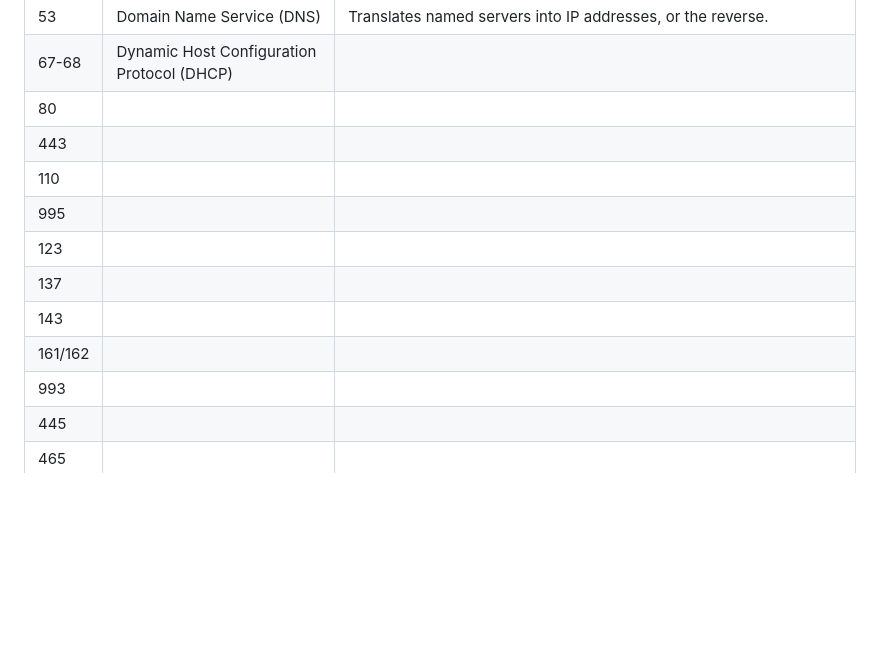
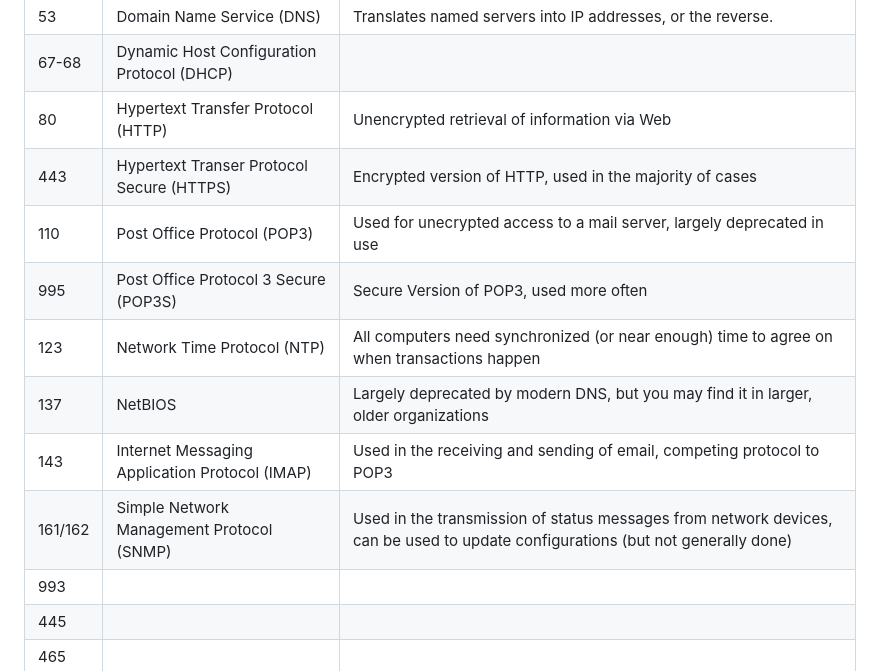
Before and after one commit to CDalpe/CIS126DLProd, a Markdown page: content/chapters/ch02.md, the part around one of its changes. Rendered like a GitHub page; blank space fills up the shorter version.

```diff
--- a/content/chapters/ch02.md
+++ b/content/chapters/ch02.md
@@ -61,43 +61,43 @@ The TCP/IP stack is broken down into 65,536 ports (or 2^16). These ports are bro
         </tr>
         <tr>
             <td>80</td>
-            <td></td>
-            <td></td>
+            <td>Hypertext Transfer Protocol (HTTP)</td>
+            <td>Unencrypted retrieval of information via Web</td>
         </tr>
         <tr>
             <td>443</td>
-            <td></td>
-            <td></td>
+            <td>Hypertext Transer Protocol Secure (HTTPS)</td>
+            <td>Encrypted version of HTTP, used in the majority of cases</td>
         </tr>
         <tr>
             <td>110</td>
-            <td></td>
-            <td></td>
+            <td>Post Office Protocol (POP3)</td>
+            <td>Used for unecrypted access to a mail server, largely deprecated in use</td>
         </tr>
         <tr>
             <td>995</td>
-            <td></td>
-            <td></td>
+            <td>Post Office Protocol 3 Secure (POP3S)</td>
+            <td>Secure Version of POP3, used more often</td>
         </tr>
         <tr>
             <td>123</td>
-            <td></td>
-            <td></td>
+            <td>Network Time Protocol (NTP)</td>
+            <td>All computers need synchronized (or near enough) time to agree on when transactions happen</td>
         </tr>
         <tr>
             <td>137</td>
-            <td></td>
-            <td></td>
+            <td>NetBIOS</td>
+            <td>Largely deprecated by modern DNS, but you may find it in larger, older organizations</td>
         </tr>
         <tr>
             <td>143</td>
-            <td></td>
-            <td></td>
+            <td>Internet Messaging Application Protocol (IMAP)</td>
+            <td>Used in the receiving and sending of email, competing protocol to POP3</td>
         </tr>
         <tr>
             <td>161/162</td>
-            <td></td>
-            <td></td>
+            <td>Simple Network Management Protocol (SNMP)</td>
+            <td>Used in the transmission of status messages from network devices, can be used to update configurations (but not generally done)</td>
         </tr>
         <tr>
             <td>993</td>
```
Also changed, not shown: other parts of content/chapters/ch02.md (+0 -45 lines).
